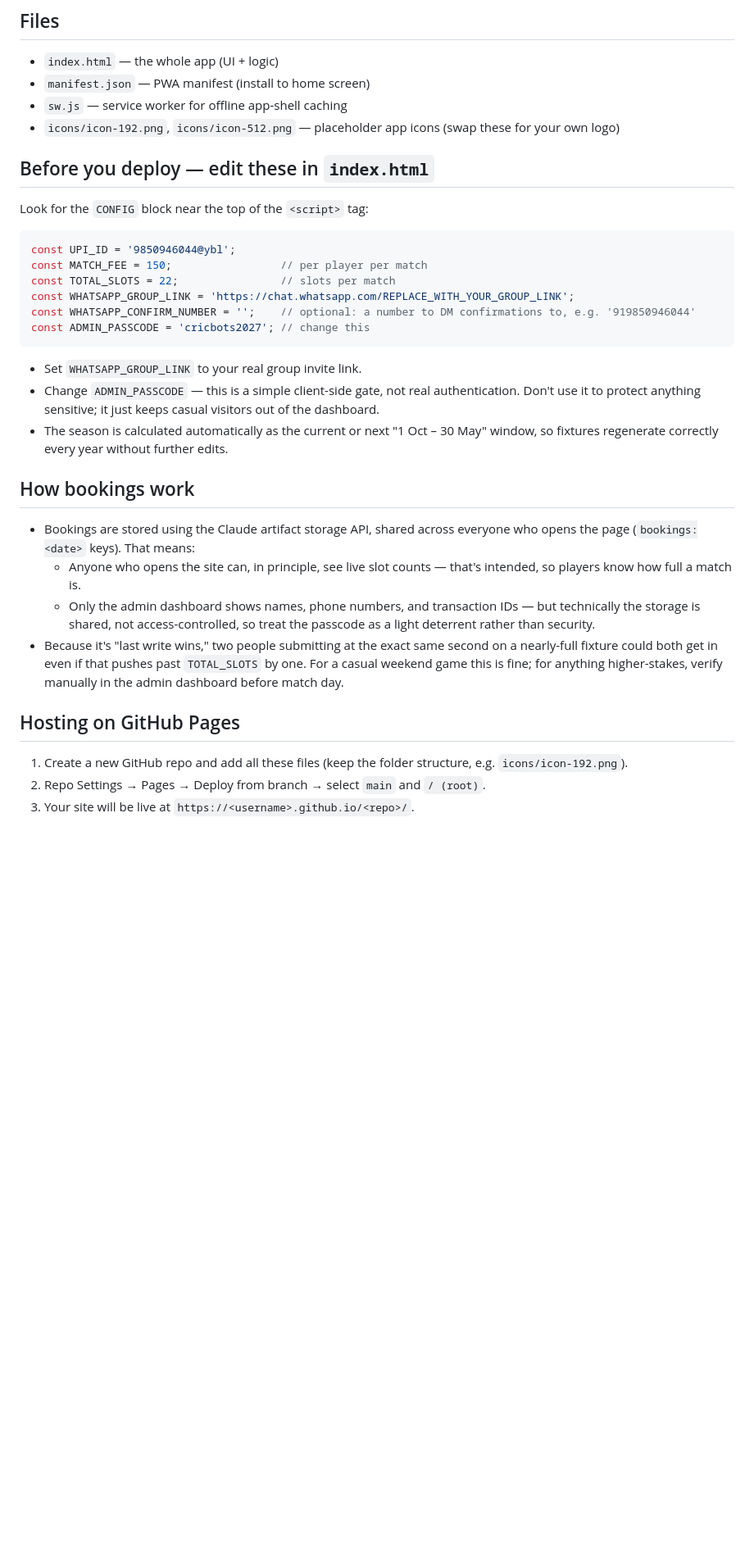
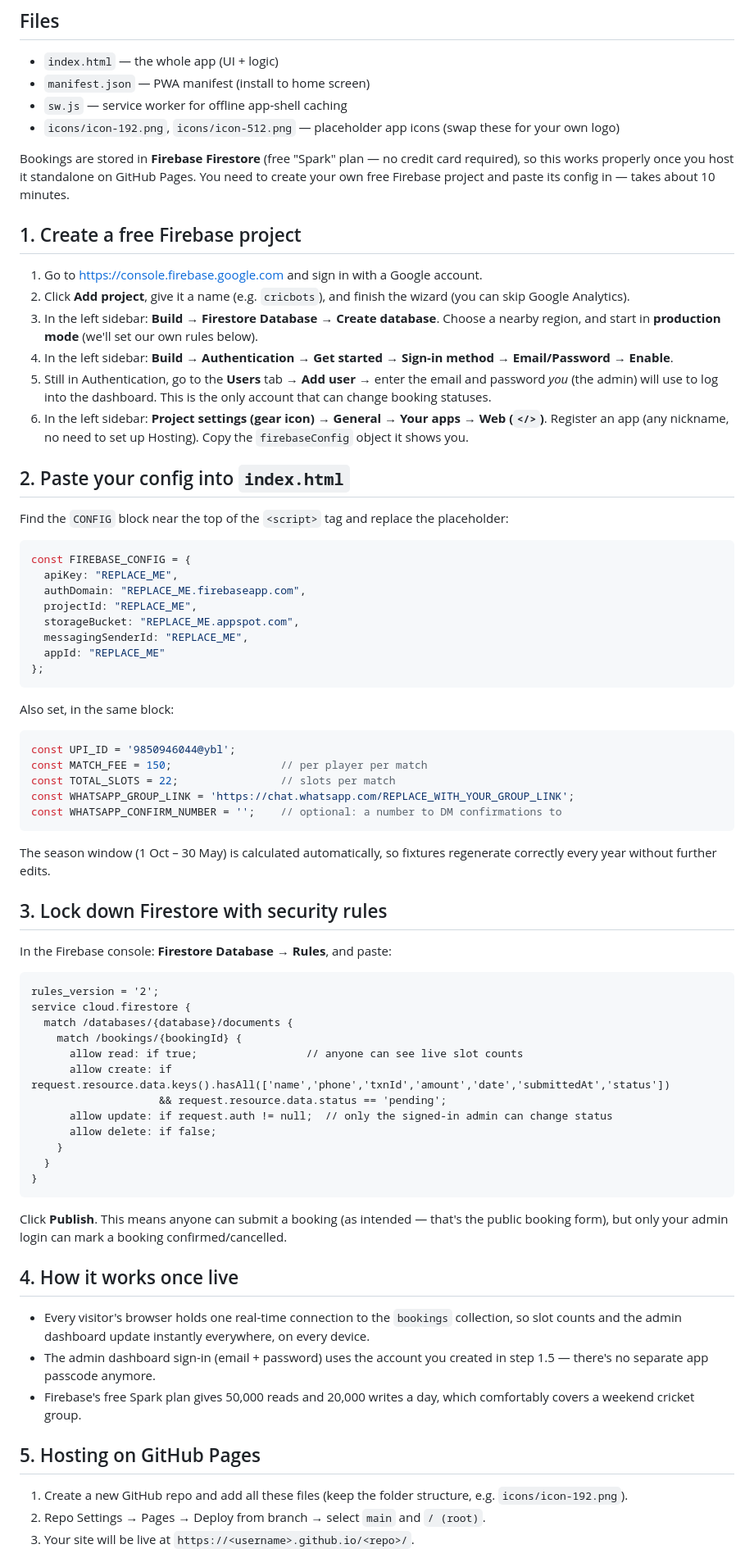
Before and after one commit to yogeshhole/crickbuddy, a Markdown page: README.md, the part around one of its changes. Shown at 82% size. Rendered like a GitHub page; blank space fills up the shorter version.

Commit message:
Revise Firebase project setup and hosting instructions
Updated Firebase setup instructions and clarified hosting steps.

````diff
--- a/README.md
+++ b/README.md
@@ -8,29 +8,67 @@ A single-page booking site for the weekend cricket group: fixture list, UPI paym
 - `sw.js` — service worker for offline app-shell caching
 - `icons/icon-192.png`, `icons/icon-512.png` — placeholder app icons (swap these for your own logo)
 
-## Before you deploy — edit these in `index.html`
-Look for the `CONFIG` block near the top of the `<script>` tag:
+Bookings are stored in **Firebase Firestore** (free "Spark" plan — no credit card required), so this works properly once you host it standalone on GitHub Pages. You need to create your own free Firebase project and paste its config in — takes about 10 minutes.
 
+## 1. Create a free Firebase project
+1. Go to https://console.firebase.google.com and sign in with a Google account.
+2. Click **Add project**, give it a name (e.g. `cricbots`), and finish the wizard (you can skip Google Analytics).
+3. In the left sidebar: **Build → Firestore Database → Create database**. Choose a nearby region, and start in **production mode** (we'll set our own rules below).
+4. In the left sidebar: **Build → Authentication → Get started → Sign-in method → Email/Password → Enable**.
+5. Still in Authentication, go to the **Users** tab → **Add user** → enter the email and password *you* (the admin) will use to log into the dashboard. This is the only account that can change booking statuses.
+6. In the left sidebar: **Project settings (gear icon) → General → Your apps → Web (`</>`)**. Register an app (any nickname, no need to set up Hosting). Copy the `firebaseConfig` object it shows you.
+
+## 2. Paste your config into `index.html`
+Find the `CONFIG` block near the top of the `<script>` tag and replace the placeholder:
+
+```js
+const FIREBASE_CONFIG = {
+  apiKey: "REPLACE_ME",
+  authDomain: "REPLACE_ME.firebaseapp.com",
+  projectId: "REPLACE_ME",
+  storageBucket: "REPLACE_ME.appspot.com",
+  messagingSenderId: "REPLACE_ME",
+  appId: "REPLACE_ME"
+};
+```
+
+Also set, in the same block:
 ```js
 const UPI_ID = '9850946044@ybl';
 const MATCH_FEE = 150;                 // per player per match
 const TOTAL_SLOTS = 22;                // slots per match
 const WHATSAPP_GROUP_LINK = 'https://chat.whatsapp.com/REPLACE_WITH_YOUR_GROUP_LINK';
-const WHATSAPP_CONFIRM_NUMBER = '';    // optional: a number to DM confirmations to, e.g. '919850946044'
-const ADMIN_PASSCODE = 'cricbots2027'; // change this
+const WHATSAPP_CONFIRM_NUMBER = '';    // optional: a number to DM confirmations to
 ```
 
-- Set `WHATSAPP_GROUP_LINK` to your real group invite link.
-- Change `ADMIN_PASSCODE` — this is a simple client-side gate, not real authentication. Don't use it to protect anything sensitive; it just keeps casual visitors out of the dashboard.
-- The season is calculated automatically as the current or next "1 Oct – 30 May" window, so fixtures regenerate correctly every year without further edits.
+The season window (1 Oct – 30 May) is calculated automatically, so fixtures regenerate correctly every year without further edits.
 
-## How bookings work
-- Bookings are stored using the Claude artifact storage API, shared across everyone who opens the page (`bookings:<date>` keys). That means:
-  - Anyone who opens the site can, in principle, see live slot counts — that's intended, so players know how full a match is.
-  - Only the admin dashboard shows names, phone numbers, and transaction IDs — but technically the storage is shared, not access-controlled, so treat the passcode as a light deterrent rather than security.
-- Because it's "last write wins," two people submitting at the exact same second on a nearly-full fixture could both get in even if that pushes past `TOTAL_SLOTS` by one. For a casual weekend game this is fine; for anything higher-stakes, verify manually in the admin dashboard before match day.
+## 3. Lock down Firestore with security rules
+In the Firebase console: **Firestore Database → Rules**, and paste:
 
-## Hosting on GitHub Pages
+```
+rules_version = '2';
+service cloud.firestore {
+  match /databases/{database}/documents {
+    match /bookings/{bookingId} {
+      allow read: if true;                 // anyone can see live slot counts
+      allow create: if request.resource.data.keys().hasAll(['name','phone','txnId','amount','date','submittedAt','status'])
+                    && request.resource.data.status == 'pending';
+      allow update: if request.auth != null;  // only the signed-in admin can change status
+      allow delete: if false;
+    }
+  }
+}
+```
+
+Click **Publish**. This means anyone can submit a booking (as intended — that's the public booking form), but only your admin login can mark a booking confirmed/cancelled.
+
+## 4. How it works once live
+- Every visitor's browser holds one real-time connection to the `bookings` collection, so slot counts and the admin dashboard update instantly everywhere, on every device.
+- The admin dashboard sign-in (email + password) uses the account you created in step 1.5 — there's no separate app passcode anymore.
+- Firebase's free Spark plan gives 50,000 reads and 20,000 writes a day, which comfortably covers a weekend cricket group.
+
+## 5. Hosting on GitHub Pages
 1. Create a new GitHub repo and add all these files (keep the folder structure, e.g. `icons/icon-192.png`).
 2. Repo Settings → Pages → Deploy from branch → select `main` and `/ (root)`.
 3. Your site will be live at `https://<username>.github.io/<repo>/`.
````
Also changed, not shown: other parts of README.md (+3 -3 lines).
